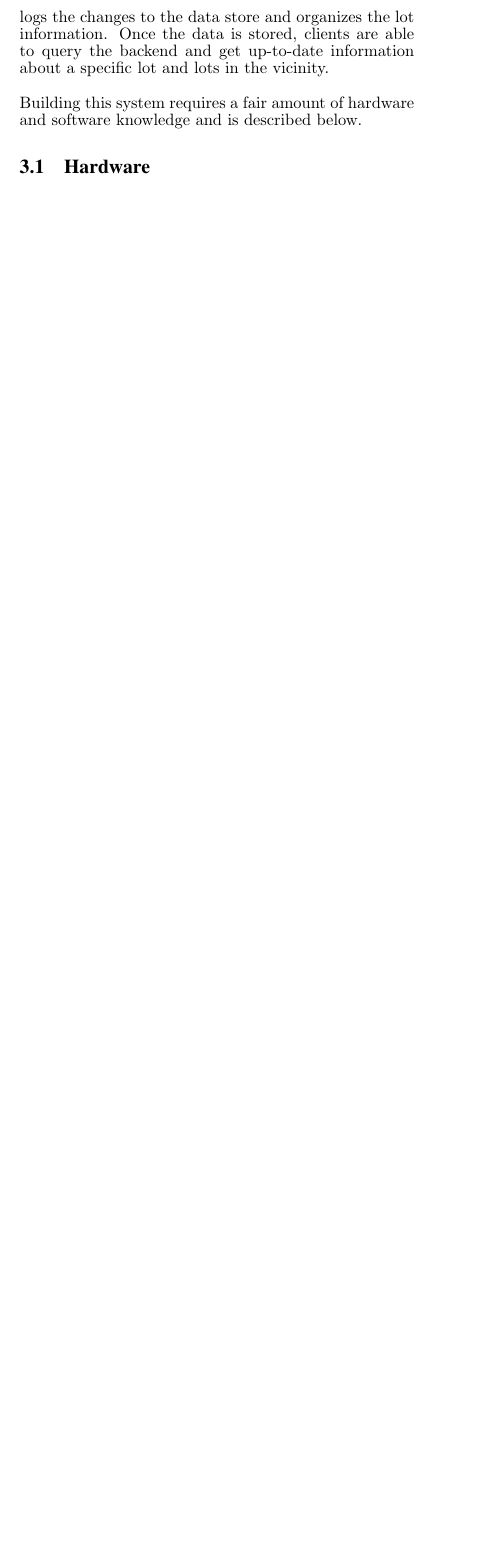
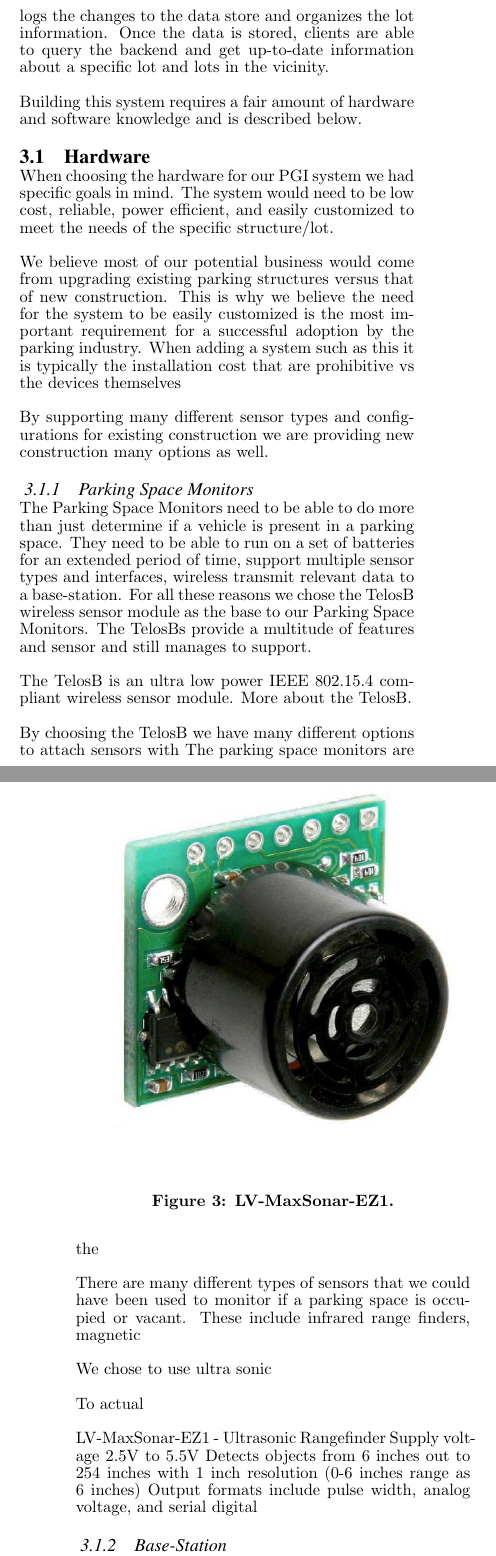
Before and after one commit to mjschultz/cse521s-wsn-project, a LaTeX paper (doc/paper/report.tex): part of one column of page 2 of 5 before the commit and two parts of the columns of pages 2 and 3 of 6 after it, the two joined at a grey line, cut so that both start at the same text, the shorter picture padded with empty space. The pictures show the PDF file doc/paper/report.pdf that the author committed with the source.

Commit message:
Lots to fix

```diff
--- a/doc/paper/report.tex
+++ b/doc/paper/report.tex
@@ -178,5 +178,33 @@ Building this system requires a fair amount of hardware and software
 knowledge and is described below.
 
 \subsection{Hardware}
+When choosing the hardware for our PGI system we had specific goals in mind.  The system would need to be low cost, reliable, power efficient, and easily customized to meet the needs of the specific structure/lot.
 
-In order to monitor the status of individual parking spaces in a lot or garage we need reliable, low cost hardware
+We believe most of our potential business would come from upgrading existing parking structures versus that of new construction.  This is why we believe the need for the system to be easily customized is the most important requirement for a successful adoption by the parking industry.  When adding a system such as this it is typically the installation cost that are prohibitive vs the devices themselves
+
+By supporting many different sensor types and configurations for existing construction we are providing new construction many options as well.
+
+\subsubsection{Parking Space Monitors}
+
+The Parking Space Monitors need to be able to do more than just determine if a vehicle is present in a parking space.  They need to be able to run on a set of batteries for an extended period of time, support multiple sensor types and interfaces, wireless transmit relevant data to a base-station.  For all these reasons we chose the TelosB wireless sensor module as the base to our Parking Space Monitors.  The TelosBs provide a multitude of features and sensor and still manages to support.
+
+\begin{figure}
+    \begin{center}
+		\includegraphics[width=\columnwidth]{figures/telosb}
+	\end{center}
+	\caption{TelosB.}
+	\label{fig:telosb}
+\end{figure}
+
+The TelosB is an ultra low power IEEE 802.15.4 compliant wireless sensor module.  More about the TelosB.
+
+By choosing the TelosB we have many different options to attach sensors with
+The parking space monitors are the
+
+There are many different types of sensors that we could have been used to monitor if a parking space is occupied or vacant.  These include infrared range finders, magnetic
+
+We chose to use ultra sonic
+
+\begin{figure}
+    \begin{center}
+		\includegraphics[width=\columnwidth]{figures/range_finder}
@@ -182,0 +216,8 @@ In order to monitor the status of individual parking spaces in a lot or garage w
+To actual
+
+LV-MaxSonar-EZ1 - Ultrasonic Rangefinder
+Supply voltage 2.5V to 5.5V
+Detects objects from 6 inches out to 254 inches with 1 inch resolution (0-6 inches range as 6 inches)
+Output formats include pulse width, analog voltage, and serial digital
+
+\subsubsection{Base-Station}
@@ -394,3 +444,4 @@ Discussion of how sensing and sending was tested
+Voltage rangefinder
 
 \subsection{Backend and Frontend}
 
```
Also changed, not shown: doc/paper/report.bib (+6 -0 lines), doc/paper/report.pdf, doc/paper/report.tex (50 more changed lines).
